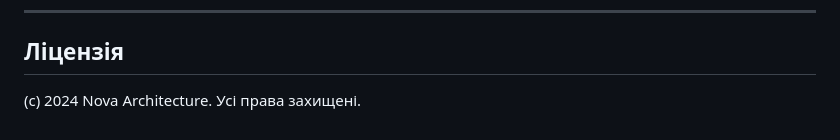
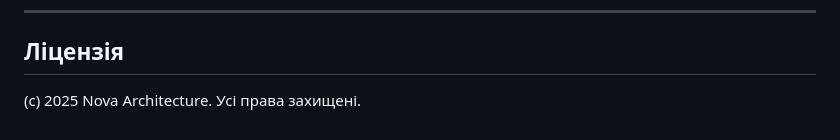
Before and after one commit to elizavetamko/nova-architecture, a Markdown page: README.md, the part around the change. GitHub-like rendering.

```diff
--- a/README.md
+++ b/README.md
@@ -760,4 +760,4 @@ java -jar nova-architecture-backend-1.0.0.jar
 
 ## Ліцензія
 
-(c) 2024 Nova Architecture. Усі права захищені.
+(c) 2025 Nova Architecture. Усі права захищені.
```
